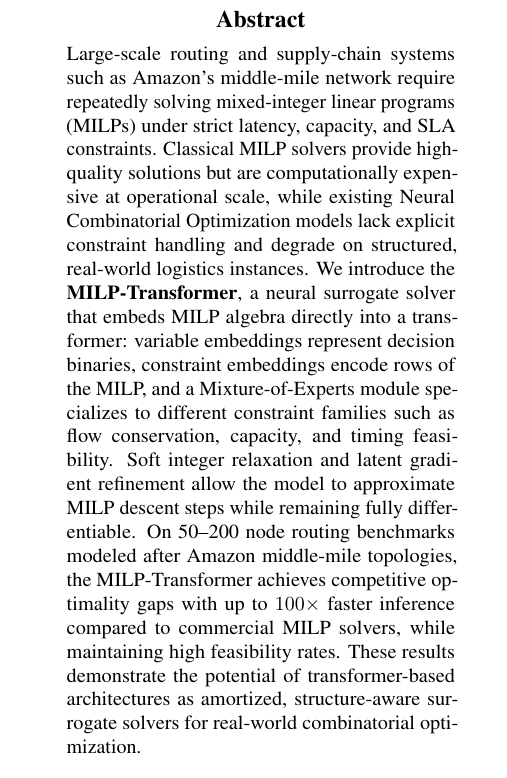
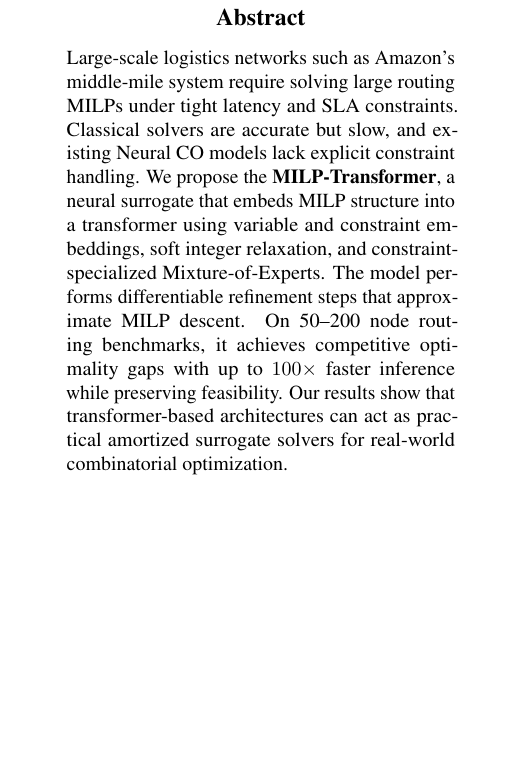
Before and after one commit to ritwikareddykancharla/neural-milp-surrogate, a LaTeX paper (main_2.tex): part of one column of page 1 of 12, cut so that both start at the same text, the shorter picture padded with empty space. Compiled offline with pdfLaTeX.

Commit message:
shorten abstract

```diff
--- a/main_2.tex
+++ b/main_2.tex
@@ -55,7 +55,7 @@ for Large-Scale Routing and Supply-Chain Optimization
 
 %%%%%%%%%%%%%%%%%%%%%%%%%%%%%%%%%%%%%%%%%%%%%%%%%%%%%%%%%%%%
 \begin{abstract}
-Large-scale routing and supply-chain systems such as Amazon’s middle-mile network require repeatedly solving mixed-integer linear programs (MILPs) under strict latency, capacity, and SLA constraints. Classical MILP solvers provide high-quality solutions but are computationally expensive at operational scale, while existing Neural Combinatorial Optimization models lack explicit constraint handling and degrade on structured, real-world logistics instances. We introduce the \textbf{MILP-Transformer}, a neural surrogate solver that embeds MILP algebra directly into a transformer: variable embeddings represent decision binaries, constraint embeddings encode rows of the MILP, and a Mixture-of-Experts module specializes to different constraint families such as flow conservation, capacity, and timing feasibility. Soft integer relaxation and latent gradient refinement allow the model to approximate MILP descent steps while remaining fully differentiable. On 50–200 node routing benchmarks modeled after Amazon middle-mile topologies, the MILP-Transformer achieves competitive optimality gaps with up to \(100\times\) faster inference compared to commercial MILP solvers, while maintaining high feasibility rates. These results demonstrate the potential of transformer-based architectures as amortized, structure-aware surrogate solvers for real-world combinatorial optimization.
+Large-scale logistics networks such as Amazon’s middle-mile system require solving large routing MILPs under tight latency and SLA constraints. Classical solvers are accurate but slow, and existing Neural CO models lack explicit constraint handling. We propose the \textbf{MILP-Transformer}, a neural surrogate that embeds MILP structure into a transformer using variable and constraint embeddings, soft integer relaxation, and constraint-specialized Mixture-of-Experts. The model performs differentiable refinement steps that approximate MILP descent. On 50–200 node routing benchmarks, it achieves competitive optimality gaps with up to \(100\times\) faster inference while preserving feasibility. Our results show that transformer-based architectures can act as practical amortized surrogate solvers for real-world combinatorial optimization.
 \end{abstract}
 
 %%%%%%%%%%%%%%%%%%%%%%%%%%%%%%%%%%%%%%%%%%%%%%%%%%%%%%%%%%%%
```
